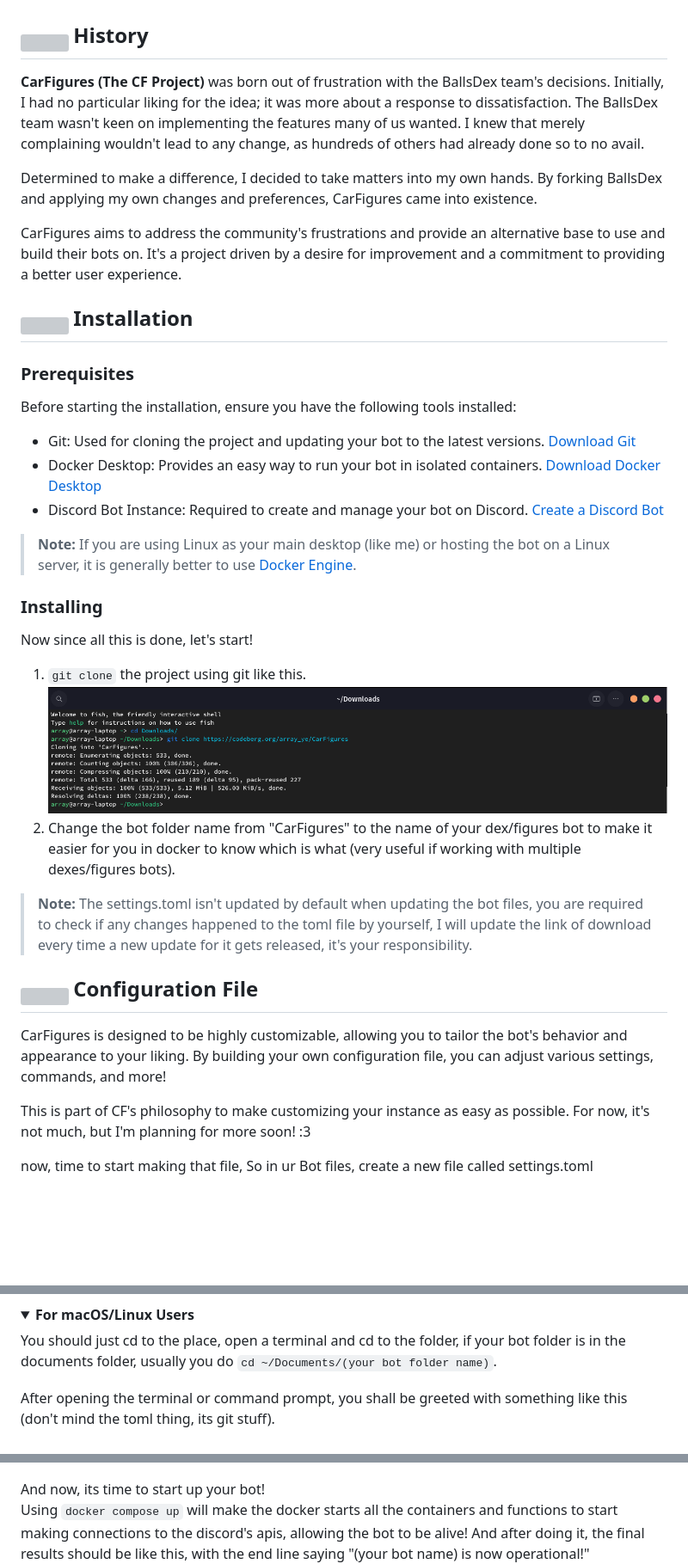
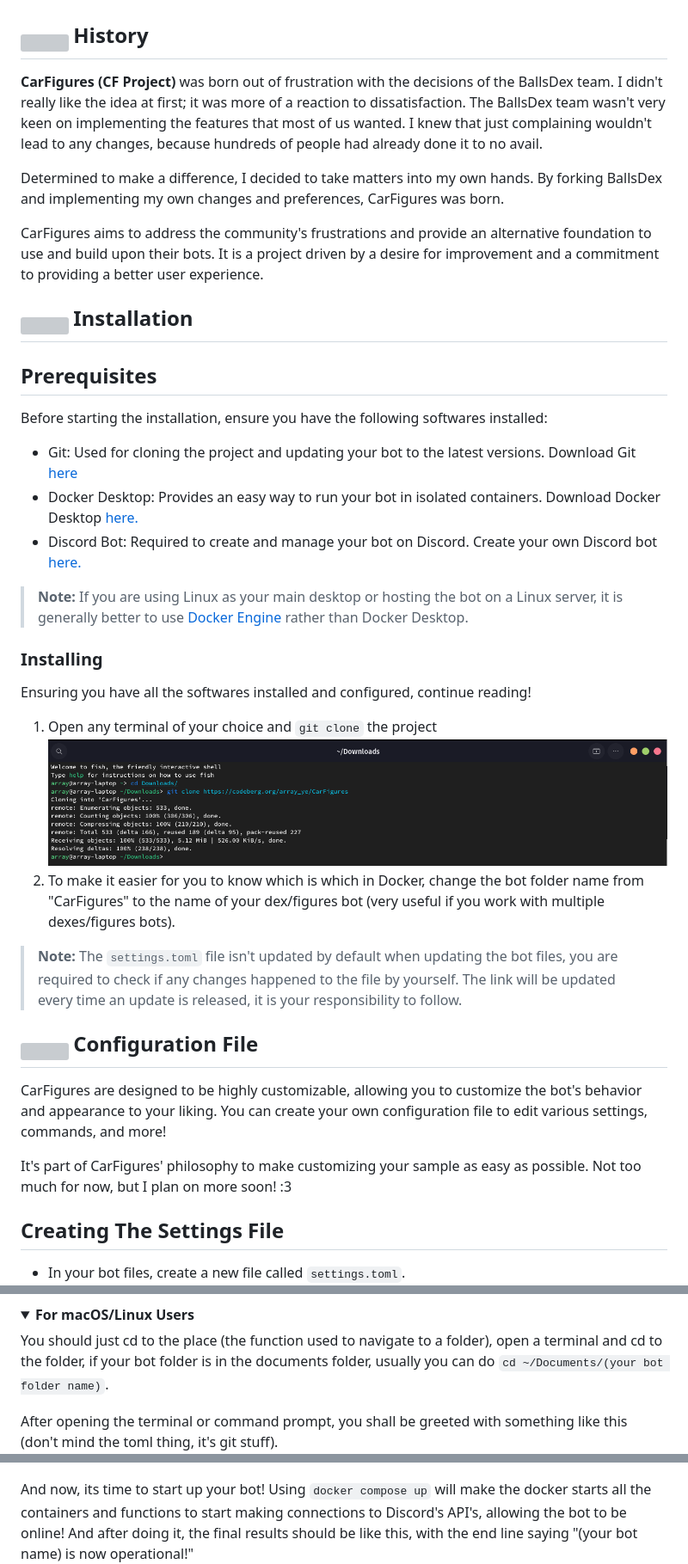
Before and after one commit to The-CF-Project/CarFigures, a Markdown page: README.md, 3 parts joined by grey strips. Shown at 86% size. Drawn GitHub-style; folded sections open; badges without logos; blank space fills up the shorter version; grey boxes are pictures that could not be loaded.

```diff
--- a/README.md
+++ b/README.md
@@ -16,11 +16,11 @@
      History
 </h2>
 
-**CarFigures (The CF Project)** was born out of frustration with the BallsDex team's decisions. Initially, I had no particular liking for the idea; it was more about a response to dissatisfaction. The BallsDex team wasn't keen on implementing the features many of us wanted. I knew that merely complaining wouldn't lead to any change, as hundreds of others had already done so to no avail.
+**CarFigures (CF Project)** was born out of frustration with the decisions of the BallsDex team. I didn't really like the idea at first; it was more of a reaction to dissatisfaction. The BallsDex team wasn't very keen on implementing the features that most of us wanted. I knew that just complaining wouldn't lead to any changes, because hundreds of people had already done it to no avail.
 
-Determined to make a difference, I decided to take matters into my own hands. By forking BallsDex and applying my own changes and preferences, CarFigures came into existence.
+Determined to make a difference, I decided to take matters into my own hands. By forking BallsDex and implementing my own changes and preferences, CarFigures was born.
 
-CarFigures aims to address the community's frustrations and provide an alternative base to use and build their bots on. It's a project driven by a desire for improvement and a commitment to providing a better user experience.
+CarFigures aims to address the community's frustrations and provide an alternative foundation to use and build upon their bots. It is a project driven by a desire for improvement and a commitment to providing a better user experience.
 
 <h2>
      <sub>
@@ -31,25 +31,24 @@ CarFigures aims to address the community's frustrations and provide an alternati
      Installation
 </h2>
 
-### Prerequisites
+## Prerequisites
 
-Before starting the installation, ensure you have the following tools installed:
+Before starting the installation, ensure you have the following softwares installed:
 
-- Git: Used for cloning the project and updating your bot to the latest versions. [Download Git](https://git-scm.com/downloads)
-- Docker Desktop: Provides an easy way to run your bot in isolated containers. [Download Docker Desktop](https://www.docker.com/products/docker-desktop)
-- Discord Bot Instance: Required to create and manage your bot on Discord. [Create a Discord Bot](https://discord.com/developers/applications)
+- Git: Used for cloning the project and updating your bot to the latest versions. Download Git [here](https://git-scm.com/downloads)
+- Docker Desktop: Provides an easy way to run your bot in isolated containers. Download Docker Desktop [here.](https://www.docker.com/products/docker-desktop)
+- Discord Bot: Required to create and manage your bot on Discord. Create your own Discord bot [here.](https://discord.com/developers/applications)
 
-> **Note:** If you are using Linux as your main desktop (like me) or hosting the bot on a Linux server, it is generally better to use [Docker Engine](https://docs.docker.com/engine/install).
+> **Note:** If you are using Linux as your main desktop or hosting the bot on a Linux server, it is generally better to use [Docker Engine](https://docs.docker.com/engine/install) rather than Docker Desktop.
 
 ### Installing
-Now since all this is done, let's start!
 
-1. `git clone` the project using git like this. ![demo1](assets/demos/demo1.png)
-2. Change the bot folder name from "CarFigures" to the name of your dex/figures bot to make it easier for you in docker to know which is what (very useful if working with multiple dexes/figures bots).
+Ensuring you have all the softwares installed and configured, continue reading!
 
+1. Open any terminal of your choice and `git clone` the project ![demo1](assets/demos/demo1.png)
+2. To make it easier for you to know which is which in Docker, change the bot folder name from "CarFigures" to the name of your dex/figures bot (very useful if you work with multiple dexes/figures bots).
 
-
-> **Note:** The settings.toml isn't updated by default when updating the bot files, you are required to check if any changes happened to the toml file by yourself, I will update the link of download every time a new update for it gets released, it's your responsibility.
+> **Note:** The `settings.toml` file isn't updated by default when updating the bot files, you are required to check if any changes happened to the file by yourself. The link will be updated every time an update is released, it is your responsibility to follow.
 
 <h2>
      <sub>
@@ -60,10 +59,11 @@ Now since all this is done, let's start!
      Configuration File
 </h2>
 
-CarFigures is designed to be highly customizable, allowing you to tailor the bot's behavior and appearance to your liking. By building your own configuration file, you can adjust various settings, commands, and more!
+CarFigures are designed to be highly customizable, allowing you to customize the bot's behavior and appearance to your liking. You can create your own configuration file to edit various settings, commands, and more!
 
-This is part of CF's philosophy to make customizing your instance as easy as possible. For now, it's not much, but I'm planning for more soon! :3
+It's part of CarFigures' philosophy to make customizing your sample as easy as possible. Not too much for now, but I plan on more soon! :3
 
-now, time to start making that file,
-So in ur Bot files, create a new file called settings.toml
+## Creating The Settings File
+
+- In your bot files, create a new file called `settings.toml`.
 ![demo2](assets/demos/demo2.png)
@@ -237,15 +237,15 @@ And after doing it, the final results should be like this, with the end line say
 <details>
 <summary><strong>For macOS/Linux Users</strong></summary>
 
-You should just cd to the place, open a terminal and cd to the folder, if your bot folder is in the documents folder, usually you do `cd ~/Documents/(your bot folder name)`.
+You should just cd to the place (the function used to navigate to a folder), open a terminal and cd to the folder, if your bot folder is in the documents folder, usually you can do `cd ~/Documents/(your bot folder name)`.
 
-After opening the terminal or command prompt, you shall be greeted with something like this (don't mind the toml thing, its git stuff).
+After opening the terminal or command prompt, you shall be greeted with something like this (don't mind the toml thing, it's git stuff).
 ![demo6](assets/demos/demo6.png)
 Now its time for you to build the project image (the image the contains your database which stores all your bot's progress, the code and more) using `docker compose build`.
 ![demo7](assets/demos/demo7.png)
 
-And now, its time to start up your bot!\
-Using `docker compose up` will make the docker starts all the containers and functions to start making connections to the discord's apis, allowing the bot to be alive!
+And now, its time to start up your bot!
+Using `docker compose up` will make the docker starts all the containers and functions to start making connections to Discord's API's, allowing the bot to be online!
 And after doing it, the final results should be like this, with the end line saying "(your bot name) is now operational!"
 ![demo8](assets/demos/demo8.png)
 </details>
```
Also changed, not shown: other parts of README.md (+62 -45 lines).
